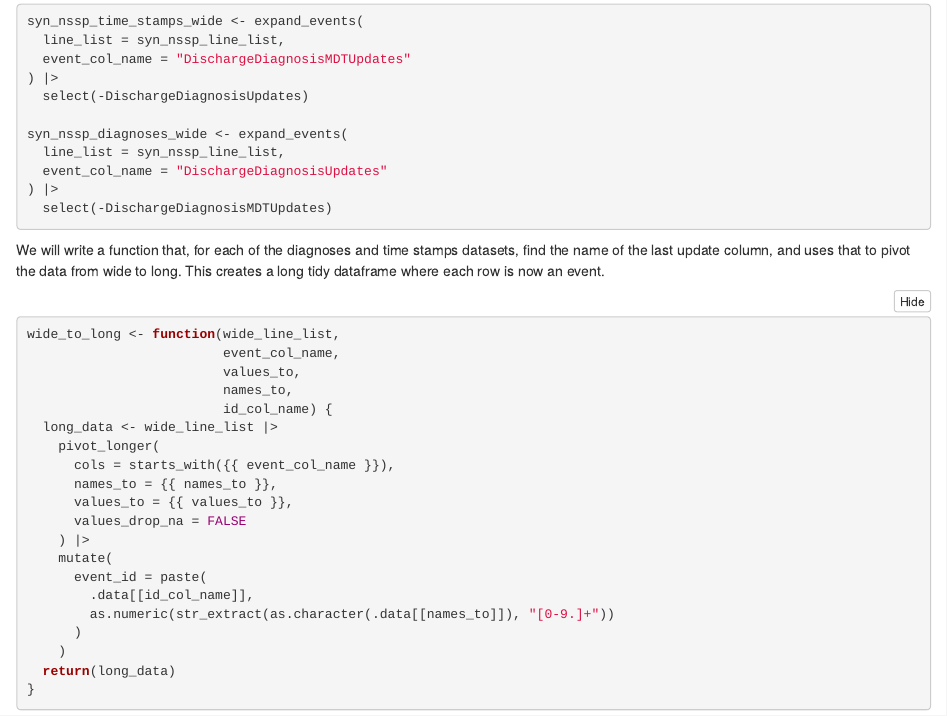
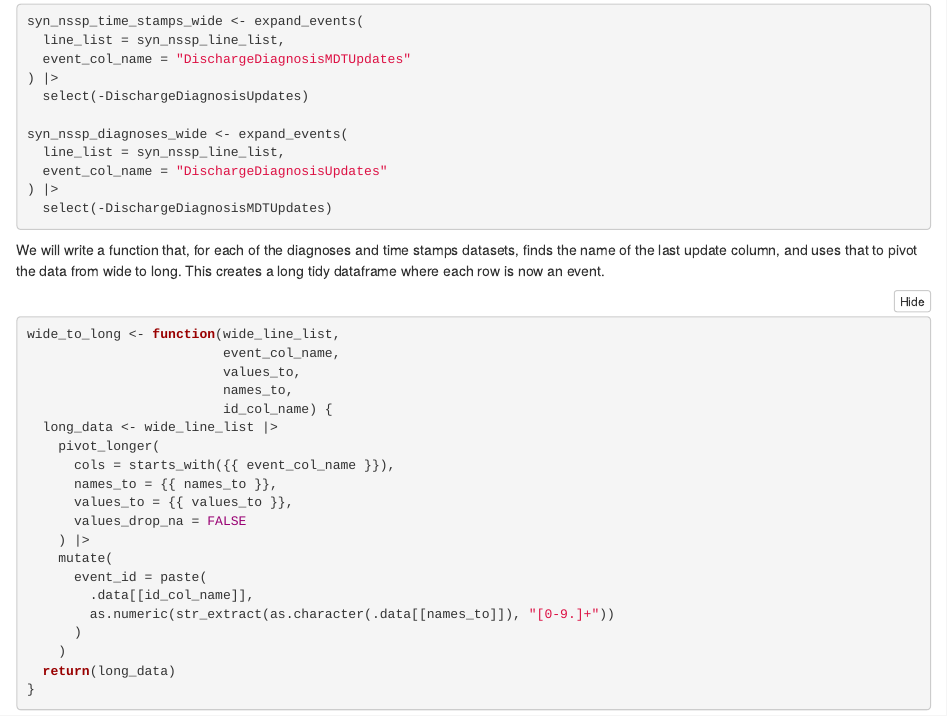
Before and after one commit to epinowcast/baselinenowcast, an R Markdown document (vignettes/nssp_nowcast.Rmd): the page in a window 1100 px wide, from 2940 px down. Rendered offline with R 4.5, knitr and Pandoc, with nearby package versions; some code elsewhere in the file could not run offline; a font, style sheet, LaTeX package, included part or bibliography that could not be used is replaced or left out.

Commit message:
fix url and typo

````diff
--- a/vignettes/nssp_nowcast.Rmd
+++ b/vignettes/nssp_nowcast.Rmd
@@ -124,7 +124,7 @@ syn_nssp_diagnoses_wide <- expand_events(
   select(-DischargeDiagnosisMDTUpdates)
 ```
 
-We will write a function that, for each of the diagnoses and time stamps datasets, find the name of the last update column, and uses that to pivot the data from wide to long.
+We will write a function that, for each of the diagnoses and time stamps datasets, finds the name of the last update column, and uses that to pivot the data from wide to long.
 This creates a long tidy dataframe where each row is now an event.
 ```{r}
 wide_to_long <- function(wide_line_list,
````
Also changed, not shown: vignettes/nssp_nowcast.Rmd (2 more changed lines).
